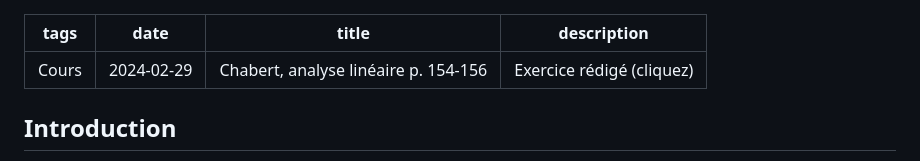
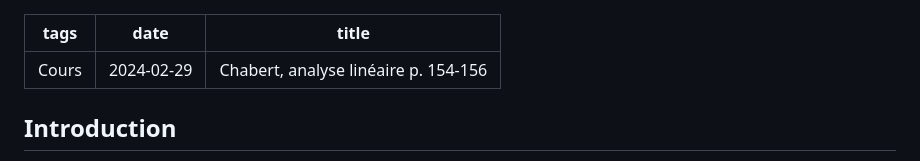
Before and after one commit to sylvie-thorel/sylvie-thorel.github.io, a Markdown page: src/content/2024-02-29-Chabert,-analyse-linéaire-p.-154-156.md, the part around the change. Rendered like a GitHub page.

```diff
--- a/src/content/2024-02-29-Chabert,-analyse-linéaire-p.-154-156.md
+++ b/src/content/2024-02-29-Chabert,-analyse-linéaire-p.-154-156.md
@@ -2,7 +2,6 @@
 tags: Cours
 date: 2024-02-29
 title: Chabert, analyse linéaire p. 154-156
-description: Exercice rédigé (cliquez)
 ---
 
 
```
